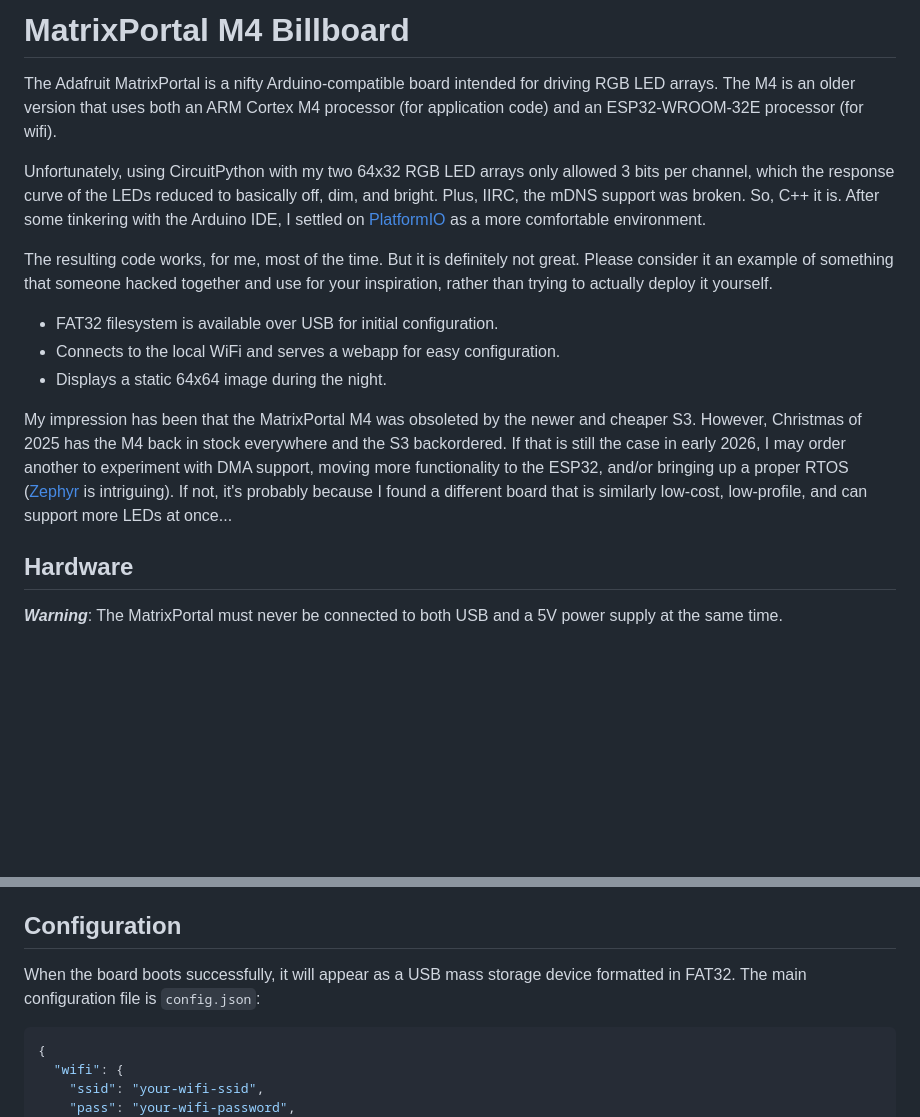
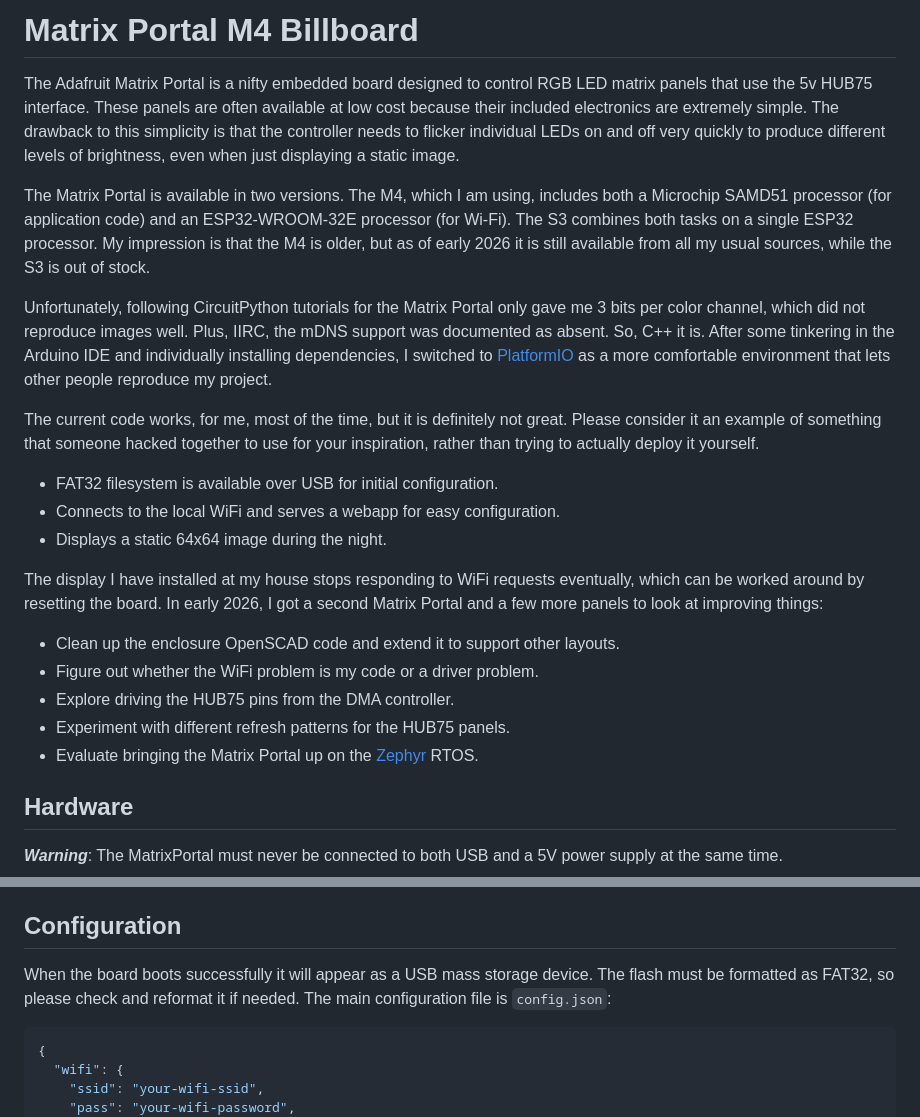
Before and after one commit to crlfe/matrixportal-m4-billboard, a Markdown page: README.md, 2 parts joined by grey strips. GitHub-like rendering; blank space fills up the shorter version.

Commit message:
Update README for early 2026

````diff
--- a/README.md
+++ b/README.md
@@ -1,32 +1,45 @@
-# MatrixPortal M4 Billboard
+# Matrix Portal M4 Billboard
 
-The Adafruit MatrixPortal is a nifty Arduino-compatible board intended for
-driving RGB LED arrays. The M4 is an older version that uses both an
-ARM Cortex M4 processor (for application code) and an ESP32-WROOM-32E processor
-(for wifi).
+The Adafruit Matrix Portal is a nifty embedded board designed to control
+RGB LED matrix panels that use the 5v HUB75 interface. These panels are often
+available at low cost because their included electronics are extremely simple.
+The drawback to this simplicity is that the controller needs to flicker
+individual LEDs on and off very quickly to produce different levels of
+brightness, even when just displaying a static image.
 
-Unfortunately, using CircuitPython with my two 64x32 RGB LED arrays only
-allowed 3 bits per channel, which the response curve of the LEDs reduced
-to basically off, dim, and bright. Plus, IIRC, the mDNS support was broken.
-So, C++ it is. After some tinkering with the Arduino IDE, I settled on
-[PlatformIO](https://platformio.org/) as a more comfortable environment.
+The Matrix Portal is available in two versions. The M4, which I am using,
+includes both a Microchip SAMD51 processor (for application code) and an
+ESP32-WROOM-32E processor (for Wi-Fi). The S3 combines both tasks on a single
+ESP32 processor. My impression is that the M4 is older, but as of early 2026
+it is still available from all my usual sources, while the S3 is out of stock.
 
-The resulting code works, for me, most of the time. But it is definitely
+Unfortunately, following CircuitPython tutorials for the Matrix Portal only
+gave me 3 bits per color channel, which did not reproduce images well. Plus,
+IIRC, the mDNS support was documented as absent. So, C++ it is. After some
+tinkering in the Arduino IDE and individually installing dependencies, I
+switched to [PlatformIO](https://platformio.org/) as a more comfortable
+environment that lets other people reproduce my project.
+
+The current code works, for me, most of the time, but it is definitely
 not great. Please consider it an example of something that someone hacked
-together and use for your inspiration, rather than trying to actually
+together to use for your inspiration, rather than trying to actually
 deploy it yourself.
 
 - FAT32 filesystem is available over USB for initial configuration.
 - Connects to the local WiFi and serves a webapp for easy configuration.
 - Displays a static 64x64 image during the night.
 
-My impression has been that the MatrixPortal M4 was obsoleted by the newer and
-cheaper S3. However, Christmas of 2025 has the M4 back in stock everywhere
-and the S3 backordered. If that is still the case in early 2026, I may order
-another to experiment with DMA support, moving more functionality to the ESP32,
-and/or bringing up a proper RTOS ([Zephyr](https://docs.zephyrproject.org/latest/introduction/index.html) is intriguing).
-If not, it's probably because I found a different board that is similarly
-low-cost, low-profile, and can support more LEDs at once...
+The display I have installed at my house stops responding to WiFi requests
+eventually, which can be worked around by resetting the board. In early 2026,
+I got a second Matrix Portal and a few more panels to look at improving things:
+
+- Clean up the enclosure OpenSCAD code and extend it to support other layouts.
+- Figure out whether the WiFi problem is my code or a driver problem.
+- Explore driving the HUB75 pins from the DMA controller.
+- Experiment with different refresh patterns for the HUB75 panels.
+- Evaluate bringing the Matrix Portal up on the
+  <a href="https://docs.zephyrproject.org/latest/introduction/index.html">Zephyr</a>
+  RTOS.
 
 ## Hardware
 
@@ -48,8 +61,9 @@ with the [PlatformIO](https://platformio.org/) extension, and only tested on Lin
 
 ## Configuration
 
-When the board boots successfully, it will appear as a USB mass storage device
-formatted in FAT32. The main configuration file is `config.json`:
+When the board boots successfully it will appear as a USB mass storage device.
+The flash must be formatted as FAT32, so please check and reformat it if needed.
+The main configuration file is `config.json`:
 
 ```json
 {
````
